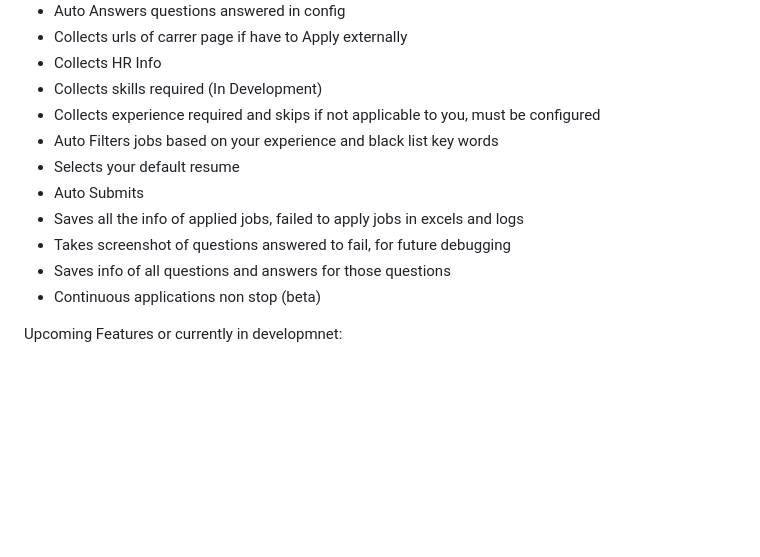
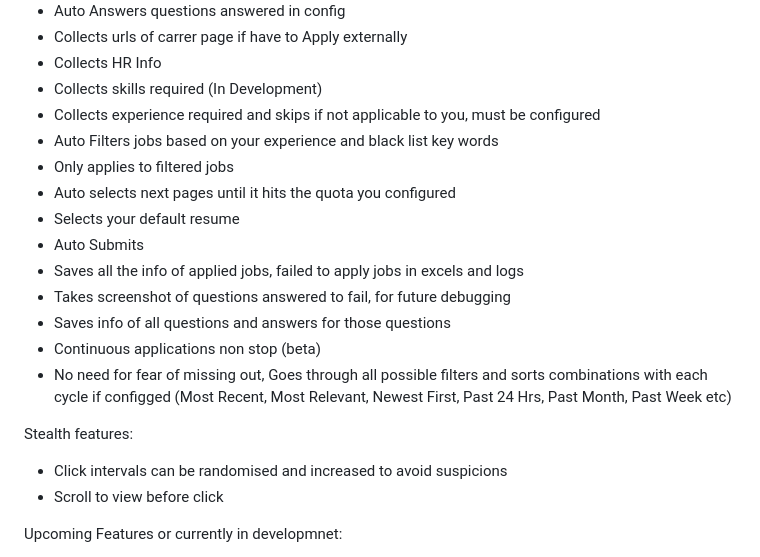
Before and after one commit to Srivatsav-Busi/Linkedln_job_application, a Markdown page: README.md, the part around the change. Rendered like a GitHub page; blank space fills up the shorter version.

```diff
--- a/README.md
+++ b/README.md
@@ -19,12 +19,21 @@ This is a web scraping tool that automates the process of job applications on Li
 - Collects skills required (In Development)
 - Collects experience required and skips if not applicable to you, must be configured
 - Auto Filters jobs based on your experience and black list key words
+- Only applies to filtered jobs
+- Auto selects next pages until it hits the quota you configured
 - Selects your default resume
 - Auto Submits
 - Saves all the info of applied jobs, failed to apply jobs in excels and logs
 - Takes screenshot of questions answered to fail, for future debugging
 - Saves info of all questions and answers for those questions
 - Continuous applications non stop (beta)
+- No need for fear of missing out, Goes through all possible filters and sorts combinations with each cycle if configged (Most Recent, Most Relevant, Newest First, Past 24 Hrs, Past Month, Past Week etc)
+
+
+
+Stealth features:
+- Click intervals can be randomised and increased to avoid suspicions
+- Scroll to view before click
 
 Upcoming Features or currently in developmnet:
 - Answer questions with help of chatGpt or other LLMS
```
